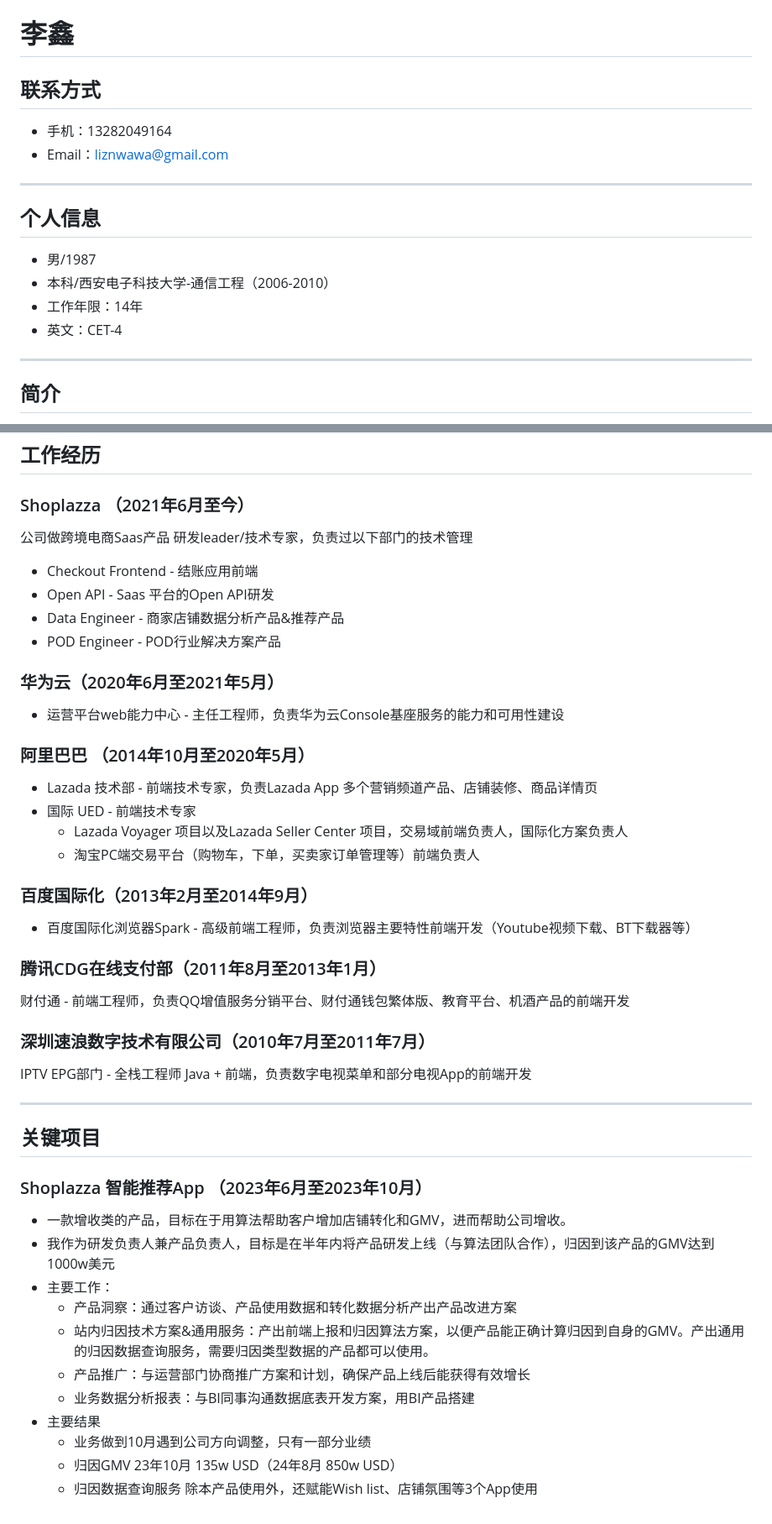
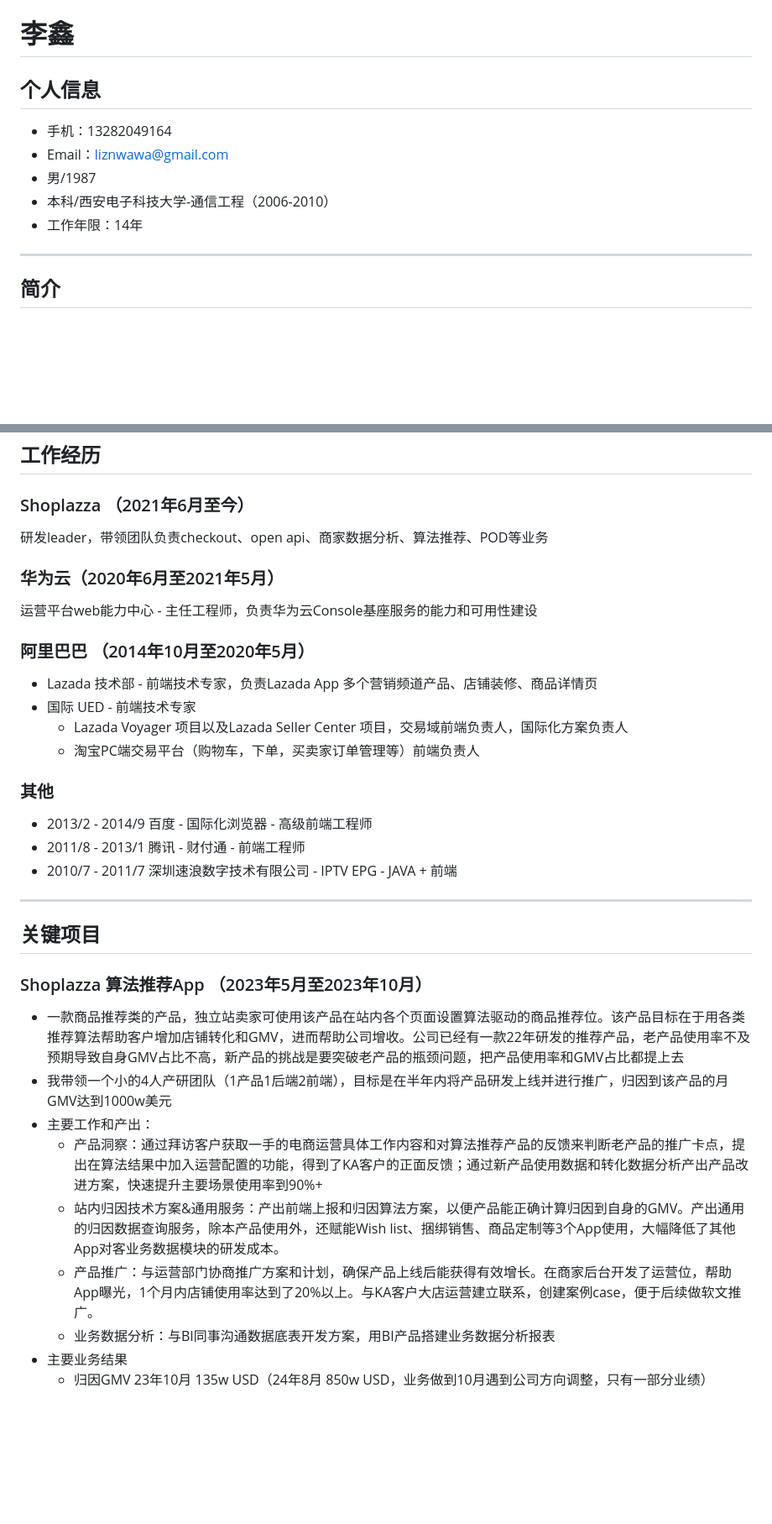
Before and after one commit to zincli/interview-subjects, a Markdown page: test.md, 2 parts joined by grey strips. Shown: that part at 84% size. Rendered like a GitHub page; blank space fills up the shorter version.

```diff
--- a/test.md
+++ b/test.md
@@ -1,18 +1,12 @@
 # 李鑫
 
-## 联系方式
+## 个人信息
 
 - 手机：13282049164
 - Email：liznwawa@gmail.com
-
----
-
-## 个人信息
-
- - 男/1987
- - 本科/西安电子科技大学-通信工程（2006-2010）
- - 工作年限：14年
- - 英文：CET-4
+- 男/1987
+- 本科/西安电子科技大学-通信工程（2006-2010）
+- 工作年限：14年
 
 ---
 
@@ -26,16 +20,11 @@
 ## 工作经历
 
 ### Shoplazza （2021年6月至今）
-公司做跨境电商Saas产品
-研发leader/技术专家，负责过以下部门的技术管理
-* Checkout Frontend - 结账应用前端
-* Open API - Saas 平台的Open API研发
-* Data Engineer - 商家店铺数据分析产品&推荐产品
-* POD Engineer - POD行业解决方案产品
+研发leader，带领团队负责checkout、open api、商家数据分析、算法推荐、POD等业务
 
 
 ### 华为云（2020年6月至2021年5月）
-* 运营平台web能力中心 - 主任工程师，负责华为云Console基座服务的能力和可用性建设
+运营平台web能力中心 - 主任工程师，负责华为云Console基座服务的能力和可用性建设
 
 
 ### 阿里巴巴 （2014年10月至2020年5月）
@@ -45,34 +34,23 @@
   - Lazada Voyager 项目以及Lazada Seller Center 项目，交易域前端负责人，国际化方案负责人
   - 淘宝PC端交易平台（购物车，下单，买卖家订单管理等）前端负责人
 
+### 其他
+* 2013/2 - 2014/9 百度 - 国际化浏览器 - 高级前端工程师
+* 2011/8 - 2013/1 腾讯 - 财付通 - 前端工程师
+* 2010/7 - 2011/7 深圳速浪数字技术有限公司 - IPTV EPG - JAVA + 前端
 
-### 百度国际化（2013年2月至2014年9月）
-
-* 百度国际化浏览器Spark - 高级前端工程师，负责浏览器主要特性前端开发（Youtube视频下载、BT下载器等）
-
-
-### 腾讯CDG在线支付部（2011年8月至2013年1月）
-
-财付通 - 前端工程师，负责QQ增值服务分销平台、财付通钱包繁体版、教育平台、机酒产品的前端开发
-
-
-### 深圳速浪数字技术有限公司（2010年7月至2011年7月）
-
-IPTV EPG部门 - 全栈工程师 Java + 前端，负责数字电视菜单和部分电视App的前端开发
 
 ---
 
 ## 关键项目
 
-### Shoplazza 智能推荐App （2023年6月至2023年10月）
-- 一款增收类的产品，目标在于用算法帮助客户增加店铺转化和GMV，进而帮助公司增收。
-- 我作为研发负责人兼产品负责人，目标是在半年内将产品研发上线（与算法团队合作），归因到该产品的GMV达到1000w美元
-- 主要工作：
-	- 产品洞察：通过客户访谈、产品使用数据和转化数据分析产出产品改进方案
-	- 站内归因技术方案&通用服务：产出前端上报和归因算法方案，以便产品能正确计算归因到自身的GMV。产出通用的归因数据查询服务，需要归因类型数据的产品都可以使用。
-	- 产品推广：与运营部门协商推广方案和计划，确保产品上线后能获得有效增长
-	- 业务数据分析报表：与BI同事沟通数据底表开发方案，用BI产品搭建
-- 主要结果
-	- 业务做到10月遇到公司方向调整，只有一部分业绩
-	- 归因GMV 23年10月 135w USD（24年8月 850w USD）
-	- 归因数据查询服务 除本产品使用外，还赋能Wish list、店铺氛围等3个App使用
+### Shoplazza 算法推荐App （2023年5月至2023年10月）
+- 一款商品推荐类的产品，独立站卖家可使用该产品在站内各个页面设置算法驱动的商品推荐位。该产品目标在于用各类推荐算法帮助客户增加店铺转化和GMV，进而帮助公司增收。公司已经有一款22年研发的推荐产品，老产品使用率不及预期导致自身GMV占比不高，新产品的挑战是要突破老产品的瓶颈问题，把产品使用率和GMV占比都提上去
+- 我带领一个小的4人产研团队（1产品1后端2前端），目标是在半年内将产品研发上线并进行推广，归因到该产品的月GMV达到1000w美元
+- 主要工作和产出：
+	- 产品洞察：通过拜访客户获取一手的电商运营具体工作内容和对算法推荐产品的反馈来判断老产品的推广卡点，提出在算法结果中加入运营配置的功能，得到了KA客户的正面反馈；通过新产品使用数据和转化数据分析产出产品改进方案，快速提升主要场景使用率到90%+
+	- 站内归因技术方案&通用服务：产出前端上报和归因算法方案，以便产品能正确计算归因到自身的GMV。产出通用的归因数据查询服务，除本产品使用外，还赋能Wish list、捆绑销售、商品定制等3个App使用，大幅降低了其他App对客业务数据模块的研发成本。
+	- 产品推广：与运营部门协商推广方案和计划，确保产品上线后能获得有效增长。在商家后台开发了运营位，帮助App曝光，1个月内店铺使用率达到了20%以上。与KA客户大店运营建立联系，创建案例case，便于后续做软文推广。
+	- 业务数据分析：与BI同事沟通数据底表开发方案，用BI产品搭建业务数据分析报表
+- 主要业务结果
+	- 归因GMV 23年10月 135w USD（24年8月 850w USD，业务做到10月遇到公司方向调整，只有一部分业绩）
```
